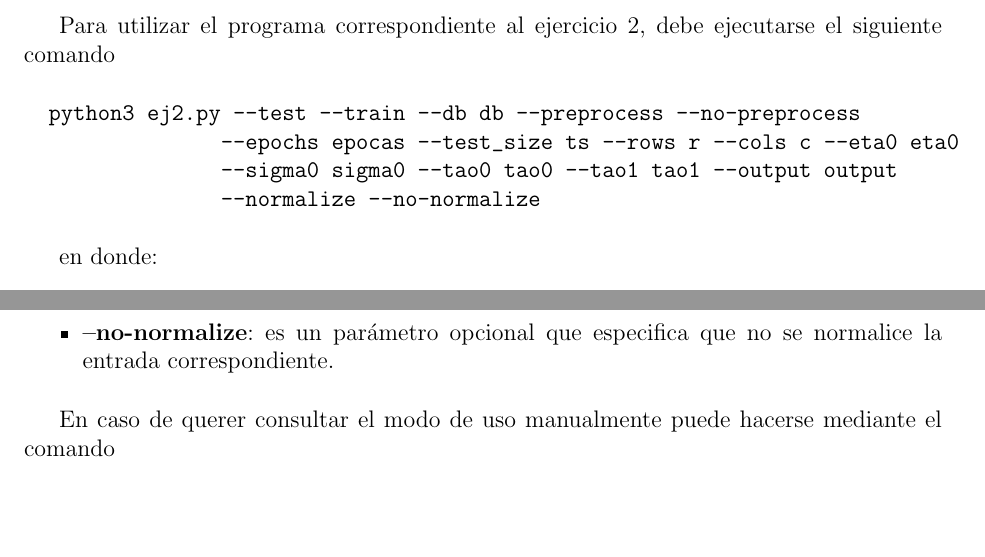
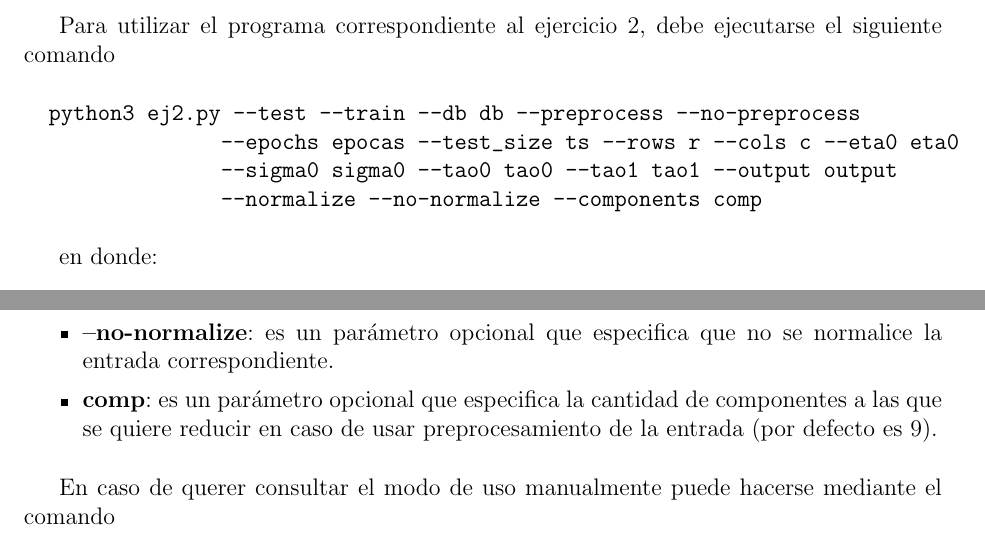
Before and after one commit to mcaravario/rn-tps, a LaTeX document (tp2/informe/informe.tex, which reads tp2/informe/introduccion.tex): two parts of pages 3 and 4 of 19, joined at a grey line, cut so that both start at the same text, the shorter picture padded with empty space. Compiled offline with pdfLaTeX.

Commit message:
Modificacion del modo de uso

```diff
--- a/tp2/informe/introduccion.tex
+++ b/tp2/informe/introduccion.tex
@@ -54,7 +54,7 @@ Para utilizar el programa correspondiente al ejercicio 2, debe ejecutarse el sig
   python3 ej2.py --test --train --db db --preprocess --no-preprocess
                 --epochs epocas --test_size ts --rows r --cols c --eta0 eta0
                 --sigma0 sigma0 --tao0 tao0 --tao1 tao1 --output output
-                --normalize --no-normalize
+                --normalize --no-normalize --components comp
 \end{verbatim}
 
 en donde:
@@ -78,6 +78,7 @@ en donde:
   \item \textbf{output}: es un parámetro opcional que indica el archivo en el que se guardan los pesos.
   \item \textbf{--normalize}: es un parámetro opcional que especifica que se normalice la entrada correspondiente.
   \item \textbf{--no-normalize}: es un parámetro opcional que especifica que no se normalice la entrada correspondiente.
+  \item \textbf{comp}: es un parámetro opcional que especifica la cantidad de componentes a las que se quiere reducir en caso     de usar preprocesamiento de la entrada (por defecto es 9).
 
 \end{itemize}
 
```
